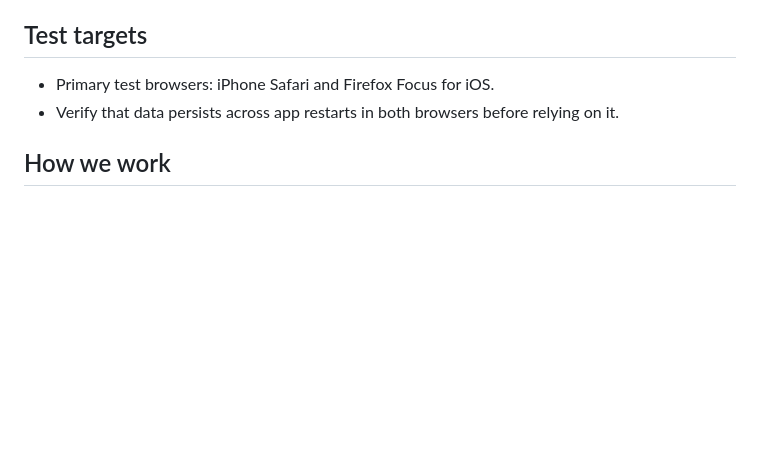
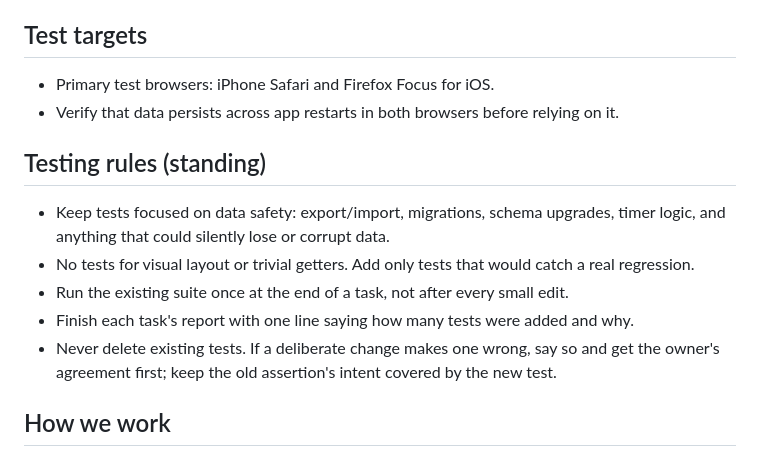
Before and after one commit to exjsue/Apogee, a Markdown page: CLAUDE.md, the part around the change. GitHub-like rendering; blank space fills up the shorter version.

Commit message:
Add standing testing rules to CLAUDE.md
Data-safety tests only, run the suite once per task, one-line test count in each report, never delete existing tests.

```diff
--- a/CLAUDE.md
+++ b/CLAUDE.md
@@ -25,6 +25,13 @@ node --test passes. The browser test page (tests/browser/index.html, including U
 - Primary test browsers: iPhone Safari and Firefox Focus for iOS.
 - Verify that data persists across app restarts in both browsers before relying on it.
 
+## Testing rules (standing)
+- Keep tests focused on data safety: export/import, migrations, schema upgrades, timer logic, and anything that could silently lose or corrupt data.
+- No tests for visual layout or trivial getters. Add only tests that would catch a real regression.
+- Run the existing suite once at the end of a task, not after every small edit.
+- Finish each task's report with one line saying how many tests were added and why.
+- Never delete existing tests. If a deliberate change makes one wrong, say so and get the owner's agreement first; keep the old assertion's intent covered by the new test.
+
 ## How we work
 - Before writing code, state the plan and the main risk. Wait for approval on anything that changes privacy rules or architecture.
 - Build in small verifiable steps: data model, logging, exercise library, import, search, UI polish.
```
